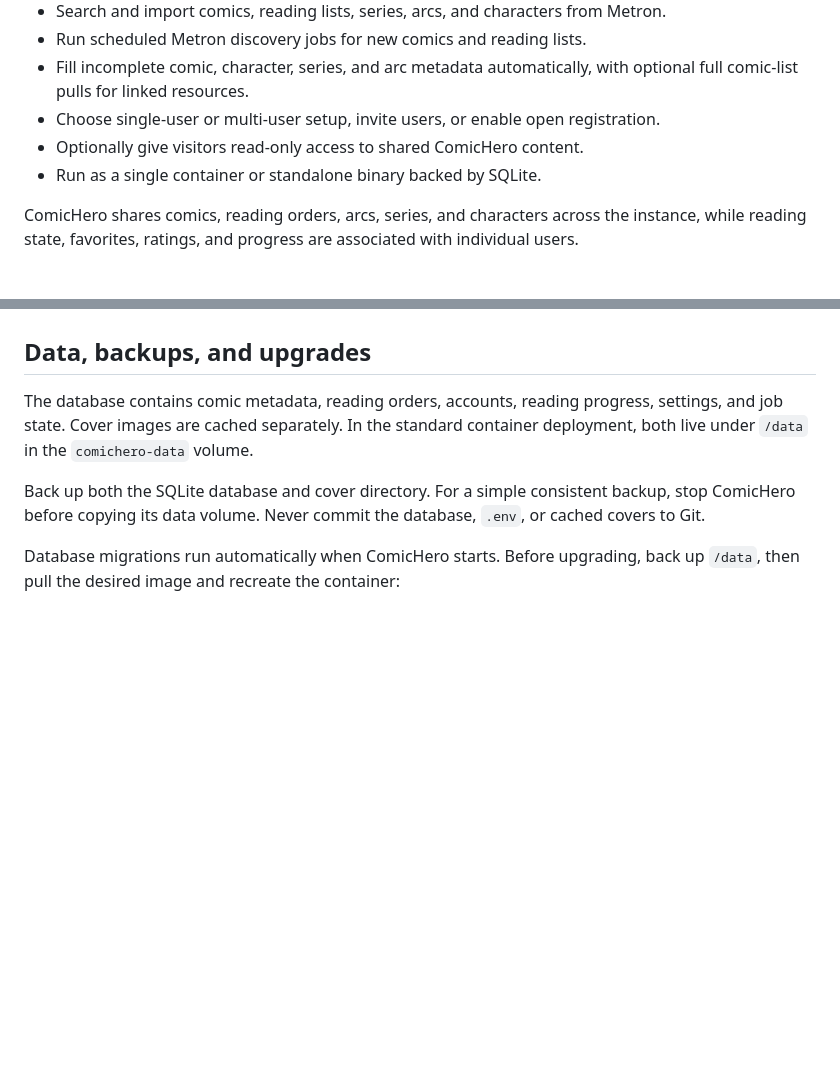
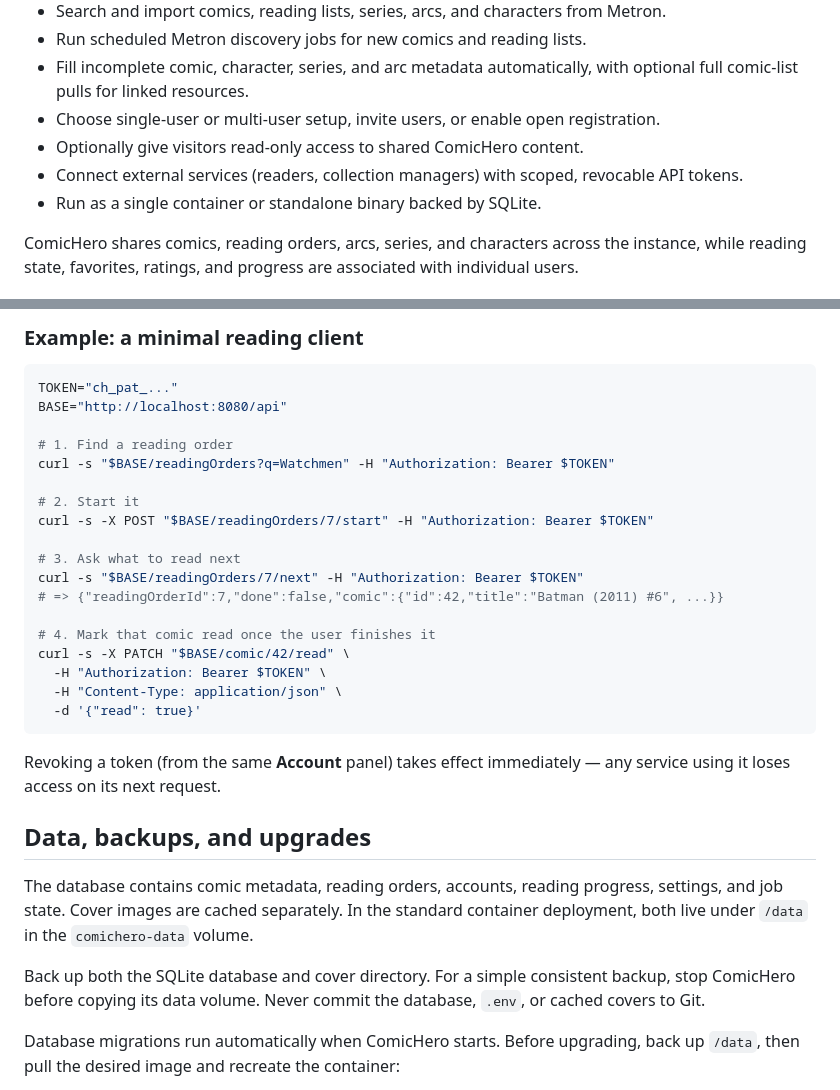
Before and after one commit to Lofter1/ComicHero, a Markdown page: README.md, 2 parts joined by grey strips. Rendered like a GitHub page; blank space fills up the shorter version.

````diff
--- a/README.md
+++ b/README.md
@@ -23,6 +23,7 @@ Join the Discord to ask questions, share feedback and reading orders, and follow
 - Fill incomplete comic, character, series, and arc metadata automatically, with optional full comic-list pulls for linked resources.
 - Choose single-user or multi-user setup, invite users, or enable open registration.
 - Optionally give visitors read-only access to shared ComicHero content.
+- Connect external services (readers, collection managers) with scoped, revocable API tokens.
 - Run as a single container or standalone binary backed by SQLite.
 
 ComicHero shares comics, reading orders, arcs, series, and characters across the instance, while reading state, favorites, ratings, and progress are associated with individual users.
@@ -141,3 +189,28 @@ Imports and scans are rate-limited upstream. Use your own Metron account, choose
+### Example: a minimal reading client
+
+```sh
+TOKEN="ch_pat_..."
+BASE="http://localhost:8080/api"
+
+# 1. Find a reading order
+curl -s "$BASE/readingOrders?q=Watchmen" -H "Authorization: Bearer $TOKEN"
+
+# 2. Start it
+curl -s -X POST "$BASE/readingOrders/7/start" -H "Authorization: Bearer $TOKEN"
+
+# 3. Ask what to read next
+curl -s "$BASE/readingOrders/7/next" -H "Authorization: Bearer $TOKEN"
+# => {"readingOrderId":7,"done":false,"comic":{"id":42,"title":"Batman (2011) #6", ...}}
+
+# 4. Mark that comic read once the user finishes it
+curl -s -X PATCH "$BASE/comic/42/read" \
+  -H "Authorization: Bearer $TOKEN" \
+  -H "Content-Type: application/json" \
+  -d '{"read": true}'
+```
+
+Revoking a token (from the same **Account** panel) takes effect immediately — any service using it loses access on its next request.
+
 ## Data, backups, and upgrades
 
 The database contains comic metadata, reading orders, accounts, reading progress, settings, and job state. Cover images are cached separately. In the standard container deployment, both live under `/data` in the `comichero-data` volume.
````
Also changed, not shown: other parts of README.md (+47 -0 lines).
